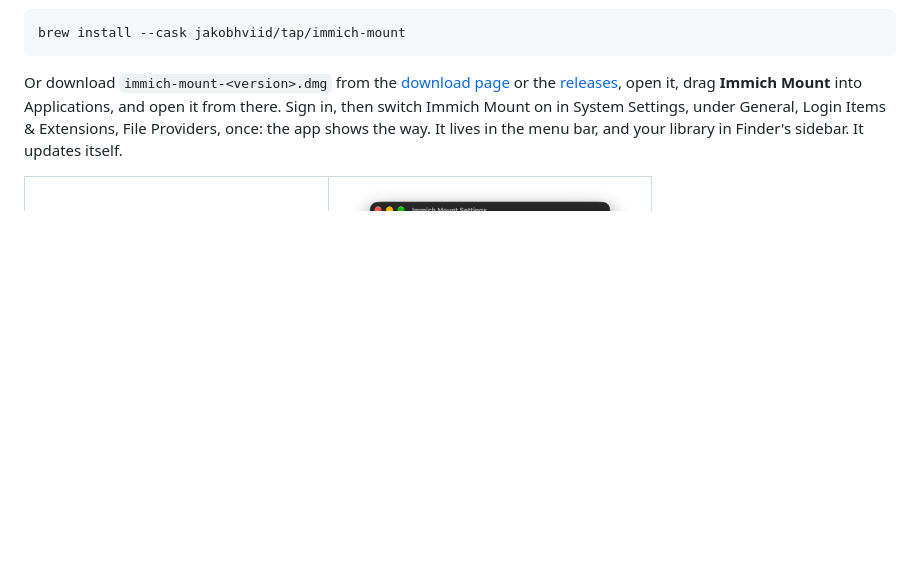
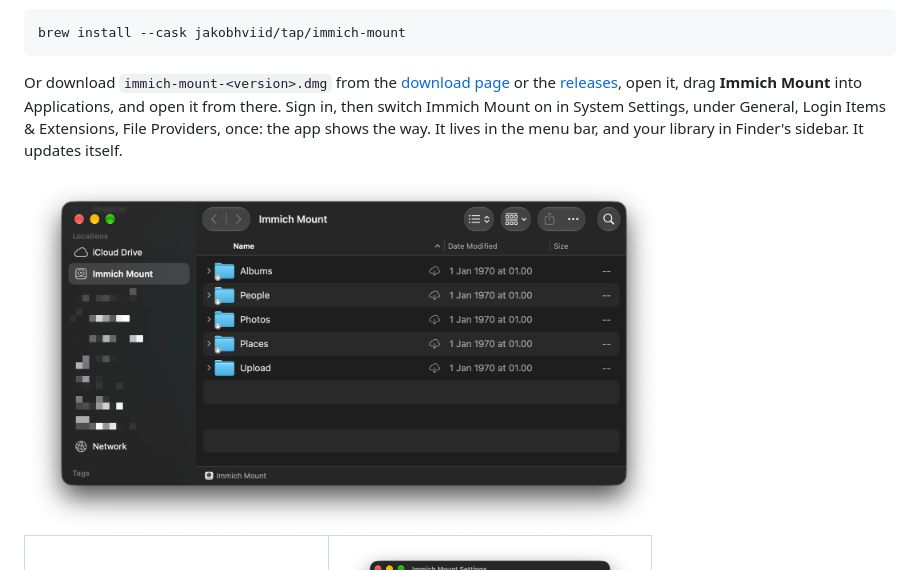
Before and after one commit to jakobhviid/immich-mount, a Markdown page: README.md, the part around the change. Rendered like a GitHub page; pictures changed too: docs/screenshots/mac-finder.png (added); blank space fills up the shorter version.

```diff
--- a/README.md
+++ b/README.md
@@ -102,6 +102,8 @@ and open it from there. Sign in,
 then switch Immich Mount on in System Settings, under General, Login Items & Extensions, File Providers, once: the
 app shows the way. It lives in the menu bar, and your library in Finder's sidebar. It updates itself.
 
+<img src="docs/screenshots/mac-finder.png" width="640" alt="Immich Mount in Finder's sidebar, with Albums, People, Photos, Places and Upload">
+
 <table><tr>
 <td><img src="docs/screenshots/mac-menu.png" width="277" alt="The menu bar item's menu: connected to the server, its version, the account and when it last checked, then Open in Finder, Settings, Check for Updates, Sign Out, About and Quit"></td>
 <td><img src="docs/screenshots/mac-settings.png" width="296" alt="The Settings window: open at login, automatic updates, the sections and the date folders"></td>
```
Also changed, not shown: DESIGN.md (+5 -1 lines), 2 other files.
